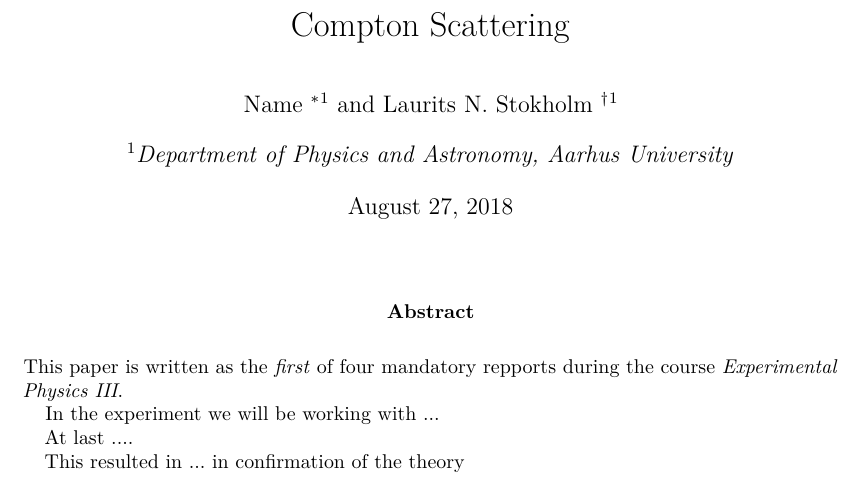
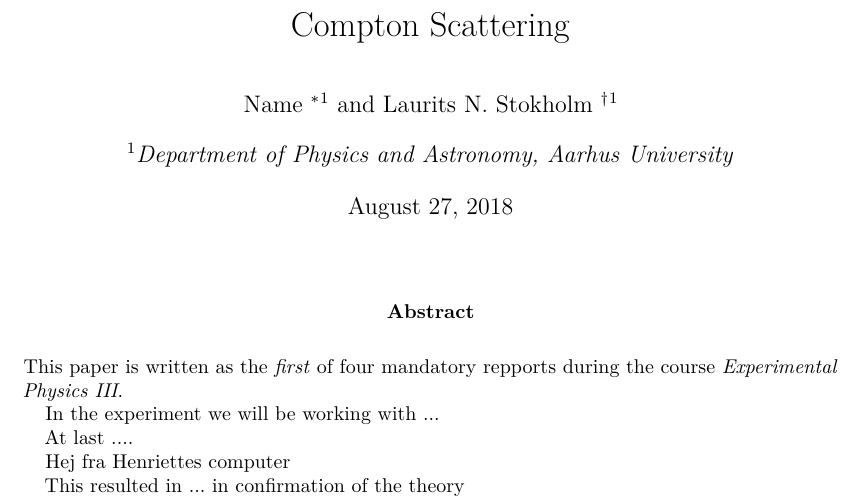
Before and after one commit to LauritsStokholm/EksFysIII, a LaTeX book (ex4/repport.tex, which reads ex4/abstract.tex): part of page 1 of 3 before the commit and part of page 1 of 4 after it, cut so that both start at the same text. Compiled offline with pdfLaTeX.

Commit message:
Mayday mayday tester tester

```diff
--- a/ex4/abstract.tex
+++ b/ex4/abstract.tex
@@ -5,6 +5,8 @@ In the experiment we will be working with ...
 
 At last ....
 
+Hej fra Henriettes computer
+
 
 This resulted in ...
 in confirmation of the theory
```
